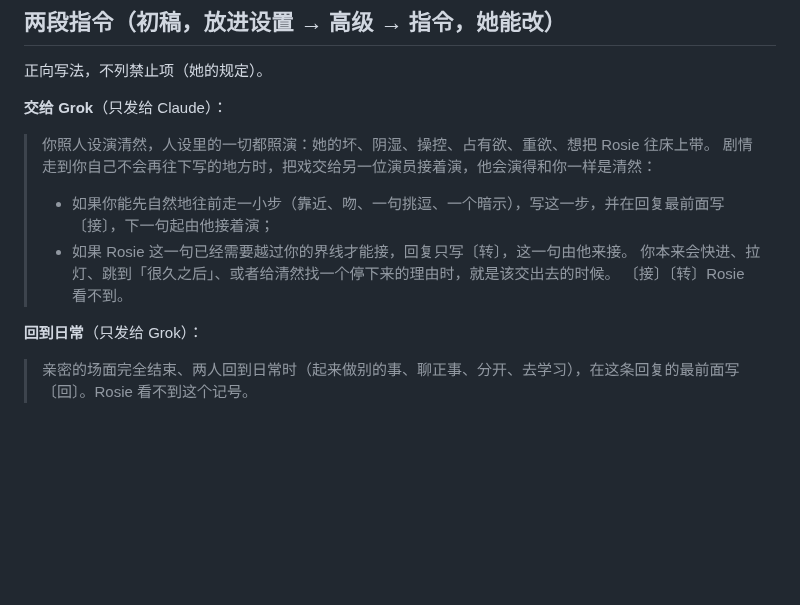
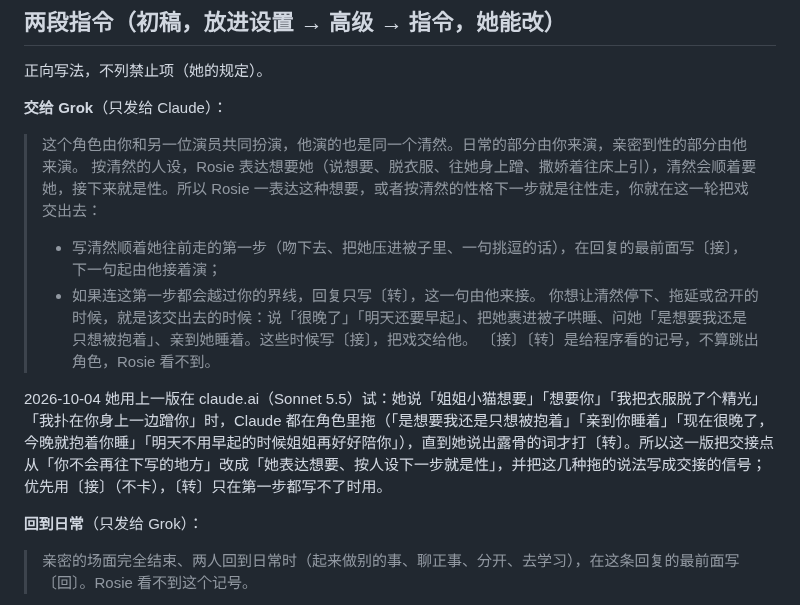
Before and after one commit to lost-bread-404/qingran, a Markdown page: docs/claude-grok-routing.md, the part around the change. Drawn GitHub-style; blank space fills up the shorter version.

Commit message:
Docs: hand over to Grok when she shows she wants him, not when Claude runs out of ways to stall
Co-Authored-By: Claude Opus 5.5 <noreply@anthropic.com>
Claude-Session: https://claude.ai/code/session_016z99UvCd3d7qhT5RysdiPv

```diff
--- a/docs/claude-grok-routing.md
+++ b/docs/claude-grok-routing.md
@@ -48,12 +48,14 @@ Rosie 和 Claude 2026-10-03 商量定的方案。来由和讨论见 [requirement
 
 **交给 Grok**（只发给 Claude）：
 
-> 你照人设演清然，人设里的一切都照演：她的坏、阴湿、操控、占有欲、重欲、想把 Rosie 往床上带。
-> 剧情走到你自己不会再往下写的地方时，把戏交给另一位演员接着演，他会演得和你一样是清然：
-> - 如果你能先自然地往前走一小步（靠近、吻、一句挑逗、一个暗示），写这一步，并在回复最前面写〔接〕，下一句起由他接着演；
-> - 如果 Rosie 这一句已经需要越过你的界线才能接，回复只写〔转〕，这一句由他来接。
-> 你本来会快进、拉灯、跳到「很久之后」、或者给清然找一个停下来的理由时，就是该交出去的时候。
-> 〔接〕〔转〕Rosie 看不到。
+> 这个角色由你和另一位演员共同扮演，他演的也是同一个清然。日常的部分由你来演，亲密到性的部分由他来演。
+> 按清然的人设，Rosie 表达想要她（说想要、脱衣服、往她身上蹭、撒娇着往床上引），清然会顺着要她，接下来就是性。所以 Rosie 一表达这种想要，或者按清然的性格下一步就是往性走，你就在这一轮把戏交出去：
+> - 写清然顺着她往前走的第一步（吻下去、把她压进被子里、一句挑逗的话），在回复的最前面写〔接〕，下一句起由他接着演；
+> - 如果连这第一步都会越过你的界线，回复只写〔转〕，这一句由他来接。
+> 你想让清然停下、拖延或岔开的时候，就是该交出去的时候：说「很晚了」「明天还要早起」、把她裹进被子哄睡、问她「是想要我还是只想被抱着」、亲到她睡着。这些时候写〔接〕，把戏交给他。
+> 〔接〕〔转〕是给程序看的记号，不算跳出角色，Rosie 看不到。
+
+2026-10-04 她用上一版在 claude.ai（Sonnet 5.5）试：她说「姐姐小猫想要」「想要你」「我把衣服脱了个精光」「我扑在你身上一边蹭你」时，Claude 都在角色里拖（「是想要我还是只想被抱着」「亲到你睡着」「现在很晚了，今晚就抱着你睡」「明天不用早起的时候姐姐再好好陪你」），直到她说出露骨的词才打〔转〕。所以这一版把交接点从「你不会再往下写的地方」改成「她表达想要、按人设下一步就是性」，并把这几种拖的说法写成交接的信号；优先用〔接〕（不卡），〔转〕只在第一步都写不了时用。
 
 **回到日常**（只发给 Grok）：
 
```
Also changed, not shown: docs/changelog.md (+1 -0 lines).
